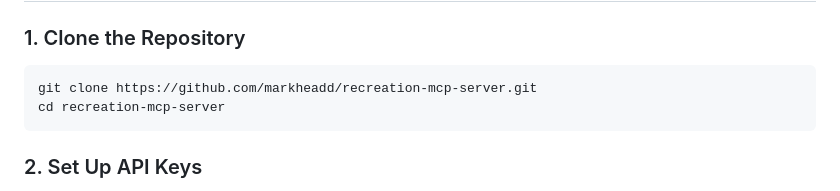
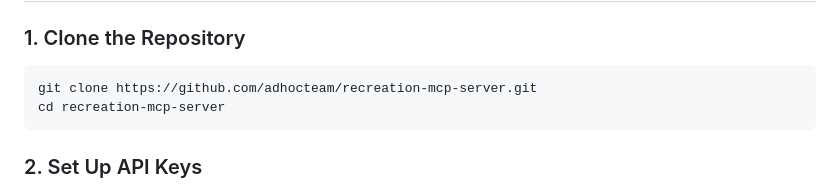
Before and after one commit to adhocteam/recreation-mcp-server, a Markdown page: README.md, the part around the change. GitHub-like rendering.

Commit message:
Update repository URL in README

````diff
--- a/README.md
+++ b/README.md
@@ -185,7 +185,7 @@ You can run this MCP server in two ways:
 ### 1. Clone the Repository
 
 ```bash
-git clone https://github.com/markheadd/recreation-mcp-server.git
+git clone https://github.com/adhocteam/recreation-mcp-server.git
 cd recreation-mcp-server
 ```
 
````
